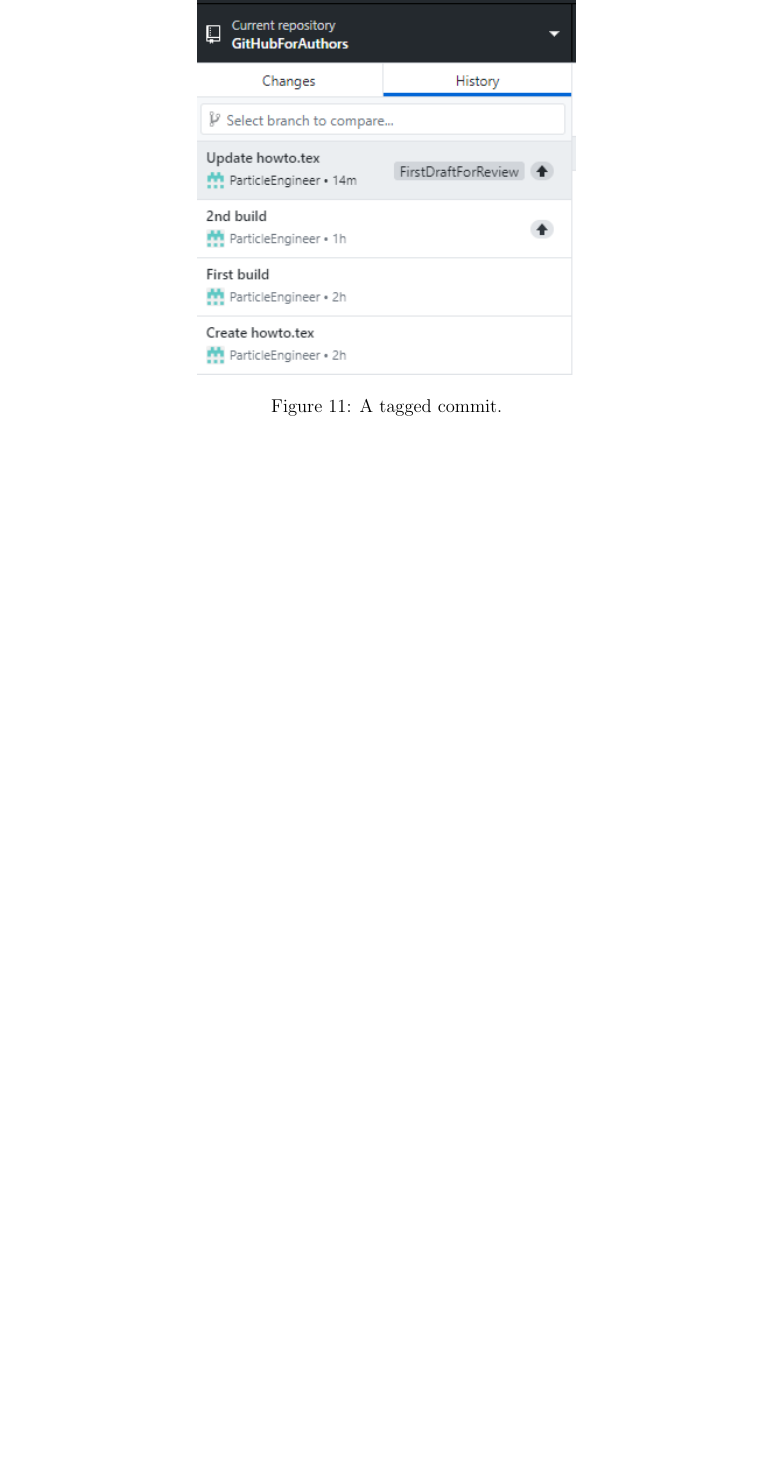
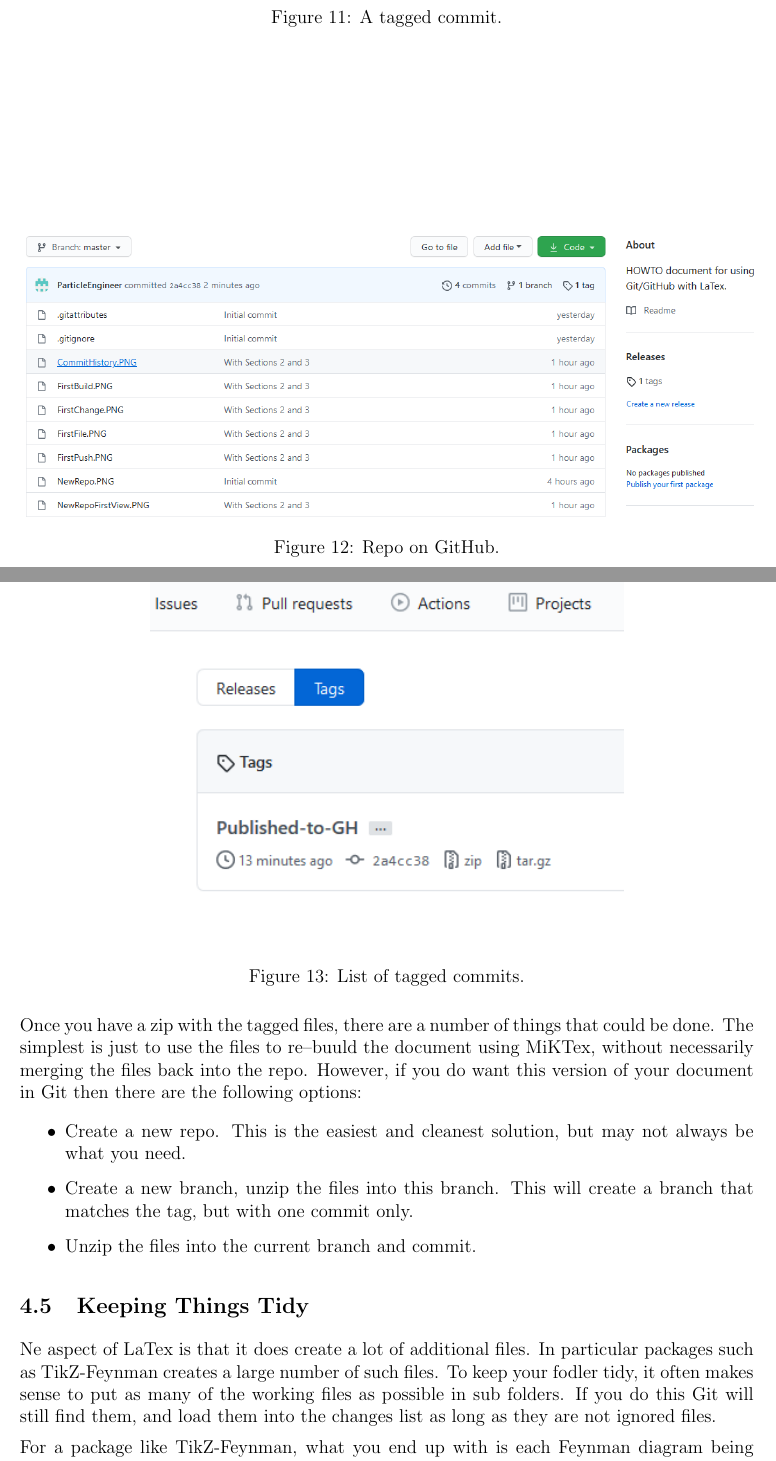
Before and after one commit to narenkanasu/MyRepo, a LaTeX document (howto.tex): part of page 12 of 12 before the commit and two parts of pages 12 and 13 of 13 after it, the two joined at a grey line, cut so that both start at the same text, the shorter picture padded with empty space. Compiled offline with pdfLaTeX.

Commit message:
General update

```diff
--- a/howto.tex
+++ b/howto.tex
@@ -203,3 +203,10 @@ Tagging (sometimes called labelling) is a standard process where one particular
 \label{tag}
 \end{figure}
 
+\subsection{Recreating an Older Version}
+If it becomes necessray to re-create an older version of a document there are two ways. The first of which would be to revert back to the appropriate commit, but this is complex and perhaps risky and will also load the history with a lot of additional commits that will soon become confusing.
+
+\begin{figure}
+\centering
+\includegraphics[width=\linewidth]{GHTag}
+\caption{Repo on GitHub.}
@@ -205,0 +218,4 @@ Tagging (sometimes called labelling) is a standard process where one particular
+\begin{figure}
+\centering
+\includegraphics{GHTag2}
+\caption{List of tagged commits.}
@@ -206,2 +227,13 @@ Tagging (sometimes called labelling) is a standard process where one particular
+Once you have a zip with the tagged files, there are a number of things that could be done. The simplest is just to use the files to re--buuld the document using MiKTex, without necessarily merging the files back into the repo. However, if you do want this version of your document in Git then there are the following options:
+\begin{itemize}
+\item Create a new repo. This is the easiest and cleanest solution, but may not always be what you need.
+\item Create a new branch, unzip the files into this branch. This will create a branch that matches the tag, but with one commit only.
+\item Unzip the files into the current branch and commit.
+\end{itemize}
 
 
+\subsection{Keeping Things Tidy}
+Ne aspect of LaTex is that it does create a lot of additional files. In particular packages such as TikZ-Feynman creates a large number of such files. To keep your fodler tidy, it often makes sense to put as many of the working files as possible in sub folders. If you do this Git will still find them, and load them into the changes list as long as they are not ignored files.
+
+For a package like TikZ-Feynman, what you end up with is each Feynman diagram being tracked, and often this just clutters the repo without adding much value -- the diagrams can always be re--built from code so storing them on GitHub or in Git has limited value. However you can't siply aignore all pdf files as this will ifgnore the main file too. In principle you can create a regexp type entry in .gitignore which will cause Git to ignore the figure pdfs, but still see the main output. However the easiest option is to edit .gitignore to ignore the whole folder. This is achieved by adding the following to .gitignore:
+\begin{quote}
```
Also changed, not shown: GHTag.PNG (added), GHTag2.PNG (added), howto.pdf, howto.tex (18 more changed lines).
